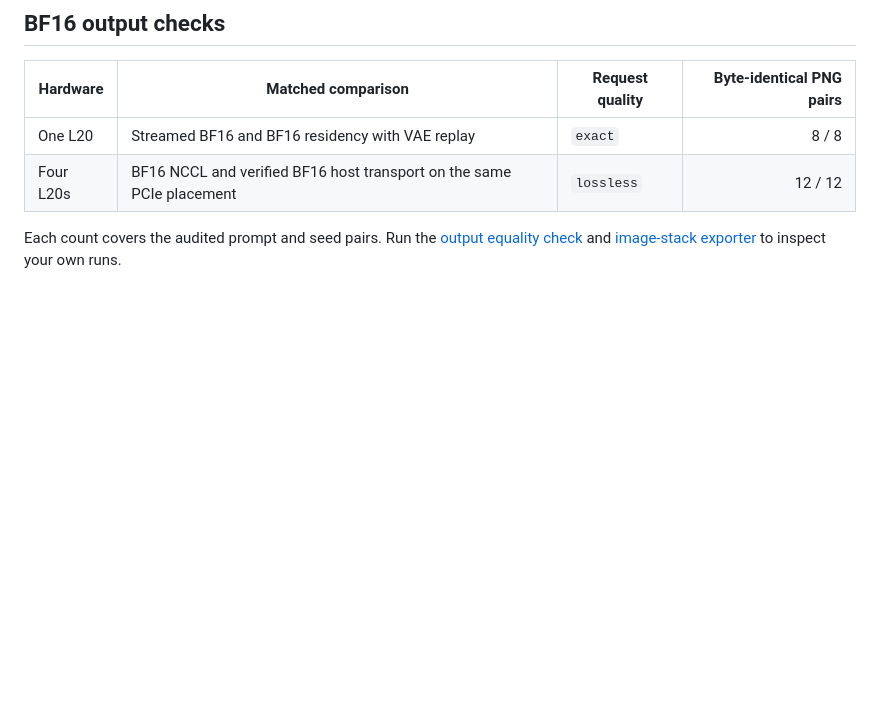
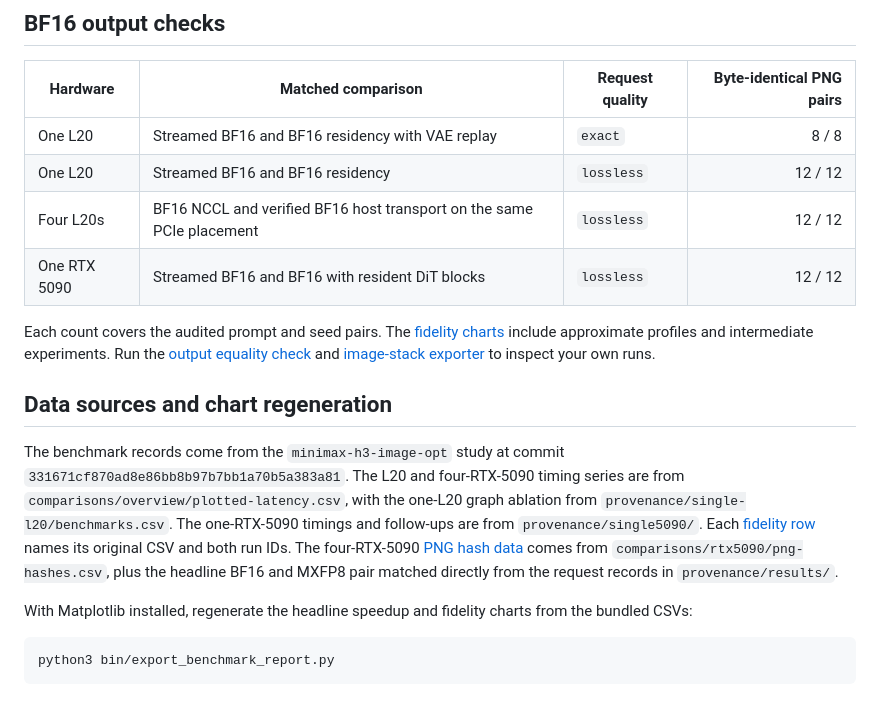
Before and after one commit to devin-lai/MiniMax-H3-Image-Accel, a Markdown page: docs/benchmarks/README.md, the part around one of its changes. GitHub-like rendering; blank space fills up the shorter version.

````diff
--- a/docs/benchmarks/README.md
+++ b/docs/benchmarks/README.md
@@ -19,6 +49,18 @@ The throughput runs measure completed images over wall-clock time after warmup.
 | Hardware | Matched comparison | Request quality | Byte-identical PNG pairs |
 | --- | --- | --- | ---: |
 | One L20 | Streamed BF16 and BF16 residency with VAE replay | `exact` | 8 / 8 |
+| One L20 | Streamed BF16 and BF16 residency | `lossless` | 12 / 12 |
 | Four L20s | BF16 NCCL and verified BF16 host transport on the same PCIe placement | `lossless` | 12 / 12 |
+| One RTX 5090 | Streamed BF16 and BF16 with resident DiT blocks | `lossless` | 12 / 12 |
 
-Each count covers the audited prompt and seed pairs. Run the [output equality check](../benchmarking.md#check-output-equality) and [image-stack exporter](../benchmarking.md#build-an-image-stack) to inspect your own runs.
+Each count covers the audited prompt and seed pairs. The [fidelity charts](fidelity.md) include approximate profiles and intermediate experiments. Run the [output equality check](../benchmarking.md#check-output-equality) and [image-stack exporter](../benchmarking.md#build-an-image-stack) to inspect your own runs.
+
+## Data sources and chart regeneration
+
+The benchmark records come from the `minimax-h3-image-opt` study at commit `331671cf870ad8e86bb8b97b7bb1a70b5a383a81`. The L20 and four-RTX-5090 timing series are from `comparisons/overview/plotted-latency.csv`, with the one-L20 graph ablation from `provenance/single-l20/benchmarks.csv`. The one-RTX-5090 timings and follow-ups are from `provenance/single5090/`. Each [fidelity row](fidelity.csv) names its original CSV and both run IDs. The four-RTX-5090 [PNG hash data](quad-rtx5090-png-hashes.csv) comes from `comparisons/rtx5090/png-hashes.csv`, plus the headline BF16 and MXFP8 pair matched directly from the request records in `provenance/results/`.
+
+With Matplotlib installed, regenerate the headline speedup and fidelity charts from the bundled CSVs:
+
+```bash
+python3 bin/export_benchmark_report.py
+```
````
Also changed, not shown: other parts of docs/benchmarks/README.md (+36 -6 lines), README.md (+20 -12 lines), docs/benchmarking.md (+2 -2 lines), docs/benchmarks/fidelity.md (added, +47 -0 lines), docs/benchmarks/fidelity-multi-l20.png (added), docs/benchmarks/fidelity-single-l20.png (added), docs/benchmarks/fidelity-single-rtx5090.png (added), docs/benchmarks/quad-rtx5090-png-hashes.png (added), docs/benchmarks/single-l20-tradeoffs.png (added), docs/benchmarks/speedup.png (added), 5 other files.
